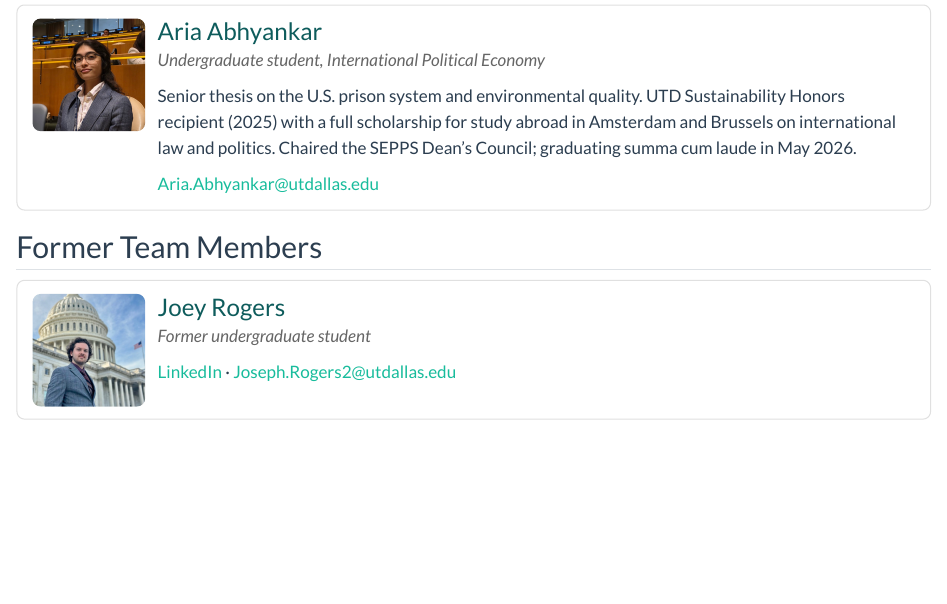
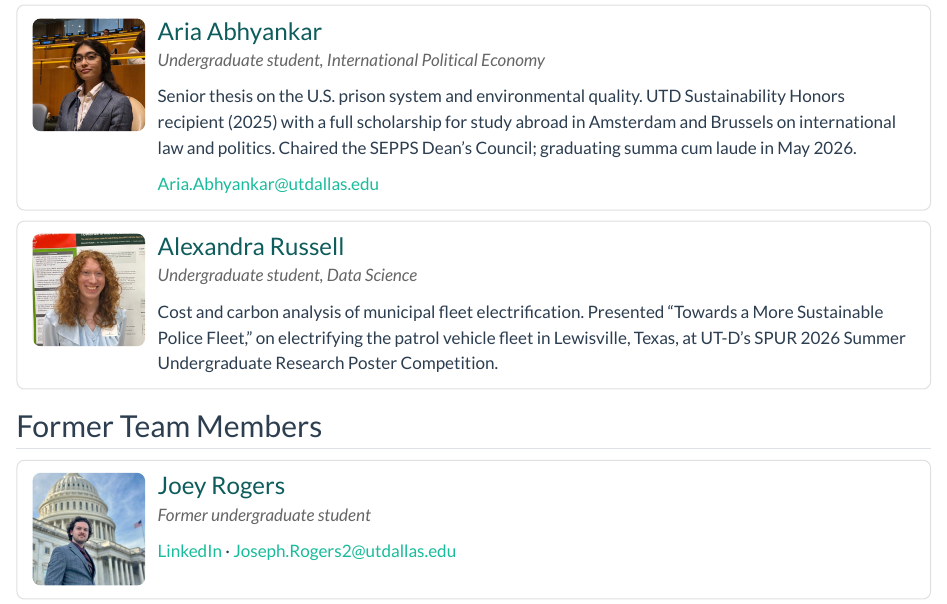
Before and after one commit to prise-lab/prise-lab.github.io, a Quarto document (team.qmd): the page in a window 1100 px wide, from 2100 px down. Rendered offline with R 4.5, knitr and Pandoc in place of Quarto, with nearby package versions.

Commit message:
Team: add Alexandra Russell; link her name from the SPUR 2026 news entry

```diff
--- a/team.qmd
+++ b/team.qmd
@@ -112,6 +112,17 @@ Senior thesis on the U.S. prison system and environmental quality. UTD Sustainab
 :::
 :::
 
+::: {.team-member}
+<img src="images/russell.jpg" alt="Photo of Alexandra Russell">
+
+::: {.student-member-content}
+### Alexandra Russell
+[Undergraduate student, Data Science]{.role}
+
+Cost and carbon analysis of municipal fleet electrification. Presented "Towards a More Sustainable Police Fleet," on electrifying the patrol vehicle fleet in Lewisville, Texas, at UT-D's SPUR 2026 Summer Undergraduate Research Poster Competition.
+:::
+:::
+
 :::
 
 ## Former Team Members
```
Also changed, not shown: news.qmd (+1 -1 lines), docs/search.json, images/russell.jpg (added), 4 other files.
